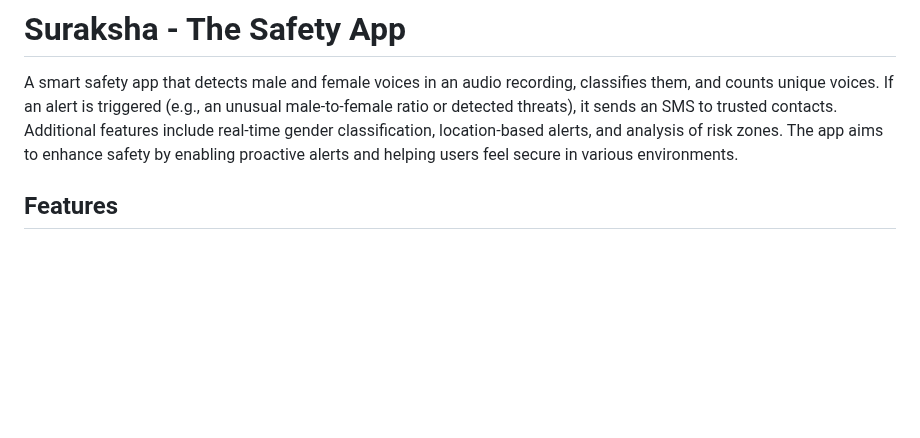
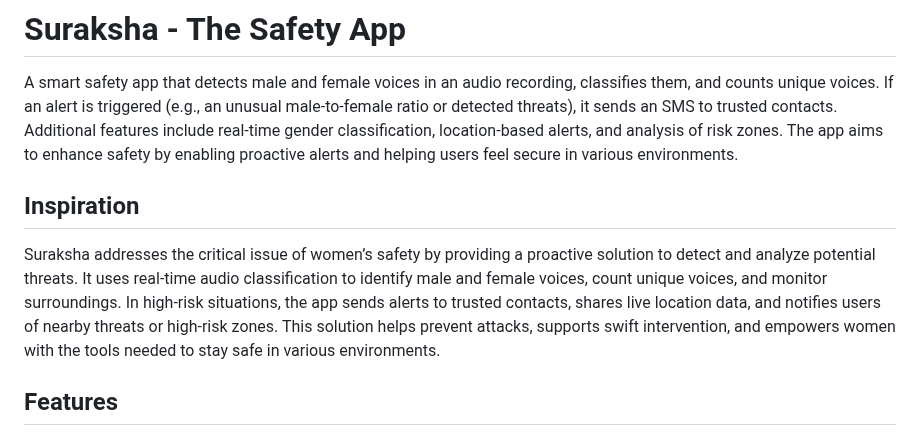
Before and after one commit to Explore13/Women-Safety-Team-Explorer, a Markdown page: README.md, the part around the change. GitHub-like rendering; blank space fills up the shorter version.

Commit message:
Add inspiration section to README.md highlighting the app's focus on women's safety and proactive threat detection

```diff
--- a/README.md
+++ b/README.md
@@ -1,6 +1,9 @@
 # Suraksha - The Safety App
 
 A smart safety app that detects male and female voices in an audio recording, classifies them, and counts unique voices. If an alert is triggered (e.g., an unusual male-to-female ratio or detected threats), it sends an SMS to trusted contacts. Additional features include real-time gender classification, location-based alerts, and analysis of risk zones. The app aims to enhance safety by enabling proactive alerts and helping users feel secure in various environments.
+
+## Inspiration
+Suraksha addresses the critical issue of women’s safety by providing a proactive solution to detect and analyze potential threats. It uses real-time audio classification to identify male and female voices, count unique voices, and monitor surroundings. In high-risk situations, the app sends alerts to trusted contacts, shares live location data, and notifies users of nearby threats or high-risk zones. This solution helps prevent attacks, supports swift intervention, and empowers women with the tools needed to stay safe in various environments.
 
 ## Features
 
```
